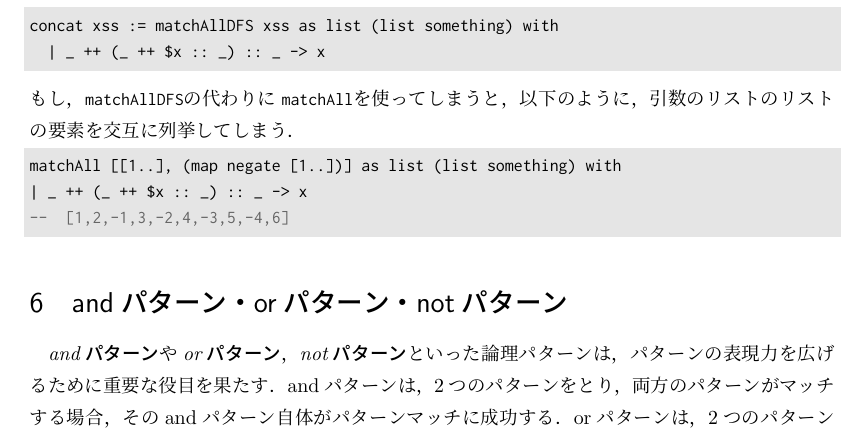
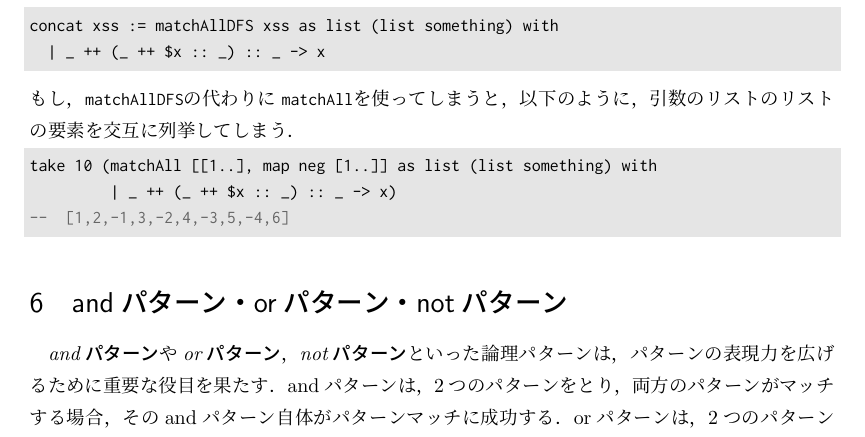
Before and after one commit to egison/egison-book, a LaTeX book (main.tex, which reads quick.tex): part of page 13 of 59, cut so that both start at the same text. Compiled offline with pLaTeX and dvipdfmx.

Commit message:
Fix concat program using matchAll(BFS)

```diff
--- a/quick.tex
+++ b/quick.tex
@@ -191,8 +191,8 @@ concat xss := matchAllDFS xss as list (list something) with
 \end{lstlisting}
 もし，\lstinline{matchAllDFS}の代わりに\lstinline{matchAll}を使ってしまうと，以下のように，引数のリストのリストの要素を交互に列挙してしまう．
 \begin{lstlisting}[language=egison,numbers=none]
-matchAll [[1..], (map negate [1..])] as list (list something) with
-| _ ++ (_ ++ $x :: _) :: _ -> x
+take 10 (matchAll [[1..], map neg [1..]] as list (list something) with
+         | _ ++ (_ ++ $x :: _) :: _ -> x)
 --  [1,2,-1,3,-2,4,-3,5,-4,6]
 \end{lstlisting}
 
```
